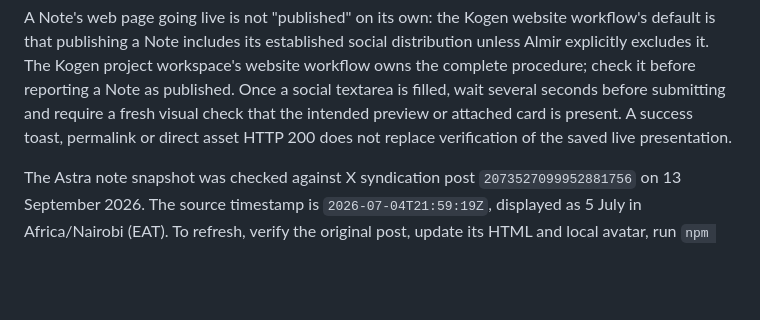
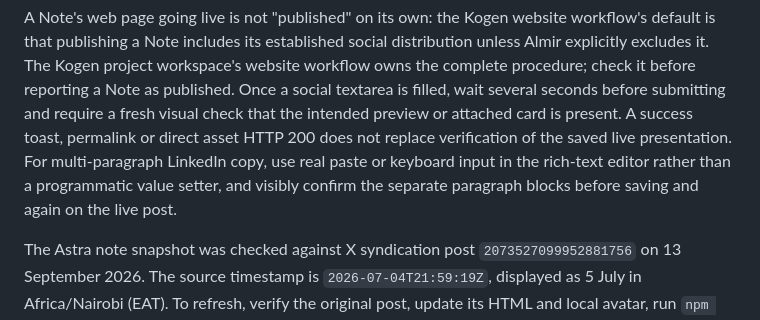
Before and after one commit to KogenAI/kogen.dev, a Markdown page: README.md, the part around the change. Rendered like a GitHub page; blank space fills up the shorter version.

Commit message:
Verify LinkedIn paragraph structure

```diff
--- a/README.md
+++ b/README.md
@@ -69,6 +69,9 @@ as published. Once a social textarea is filled, wait several seconds before
 submitting and require a fresh visual check that the intended preview or attached
 card is present. A success toast, permalink or direct asset HTTP 200 does not
 replace verification of the saved live presentation.
+For multi-paragraph LinkedIn copy, use real paste or keyboard input in the
+rich-text editor rather than a programmatic value setter, and visibly confirm
+the separate paragraph blocks before saving and again on the live post.
 
 The Astra note snapshot was checked against X syndication post
 `2073527099952881756` on 13 September 2026. The source timestamp is
```
